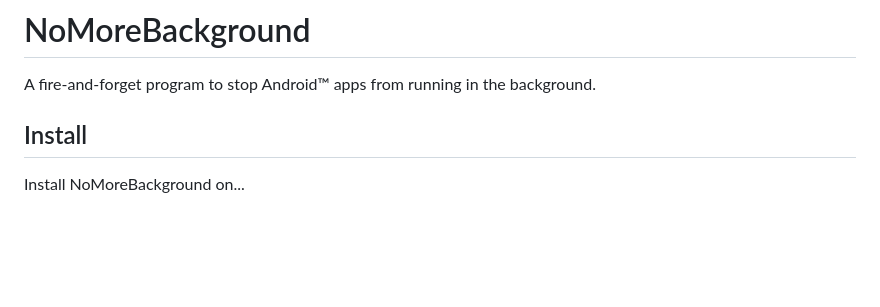
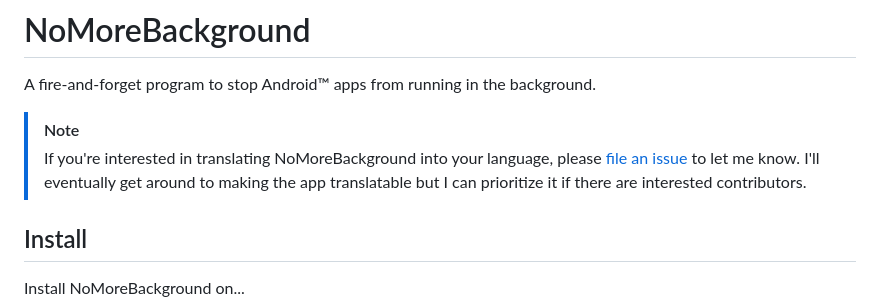
Before and after one commit to adil192/no_more_background, a Markdown page: README.md, the part around the change. Rendered like a GitHub page; blank space fills up the shorter version.

Commit message:
README: let me know if you want to translate

```diff
--- a/README.md
+++ b/README.md
@@ -1,6 +1,13 @@
 # NoMoreBackground
 
 A fire-and-forget program to stop Android™ apps from running in the background.
+
+> [!NOTE]
+> If you're interested in translating NoMoreBackground into your language,
+> please [file an issue](https://github.com/adil192/no_more_background/issues/new)
+> to let me know.
+> I'll eventually get around to making the app translatable but I can
+> prioritize it if there are interested contributors.
 
 ## Install
 
```
